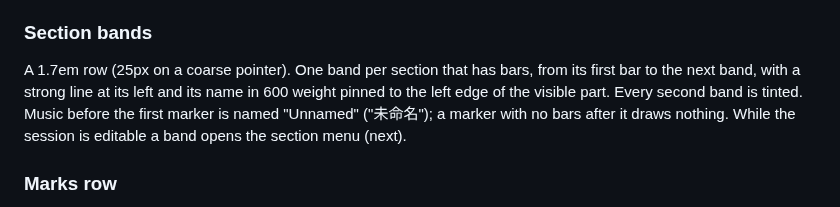
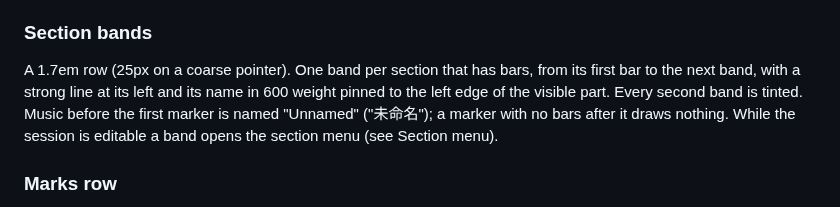
Before and after one commit to netaart/score-editor, a Markdown page: DESIGN.md, the part around the change. GitHub-like rendering.

Commit message:
docs: point the bands at the moved section menu

```diff
--- a/DESIGN.md
+++ b/DESIGN.md
@@ -261,7 +261,7 @@ A 1.85em row (24px at the default size). Each bar number sits at the left edge o
 
 ### Section bands
 
-A 1.7em row (25px on a coarse pointer). One band per section that has bars, from its first bar to the next band, with a strong line at its left and its name in 600 weight pinned to the left edge of the visible part. Every second band is tinted. Music before the first marker is named "Unnamed" ("未命名"); a marker with no bars after it draws nothing. While the session is editable a band opens the section menu (next).
+A 1.7em row (25px on a coarse pointer). One band per section that has bars, from its first bar to the next band, with a strong line at its left and its name in 600 weight pinned to the left edge of the visible part. Every second band is tinted. Music before the first marker is named "Unnamed" ("未命名"); a marker with no bars after it draws nothing. While the session is editable a band opens the section menu (see Section menu).
 
 ### Marks row
 
```
